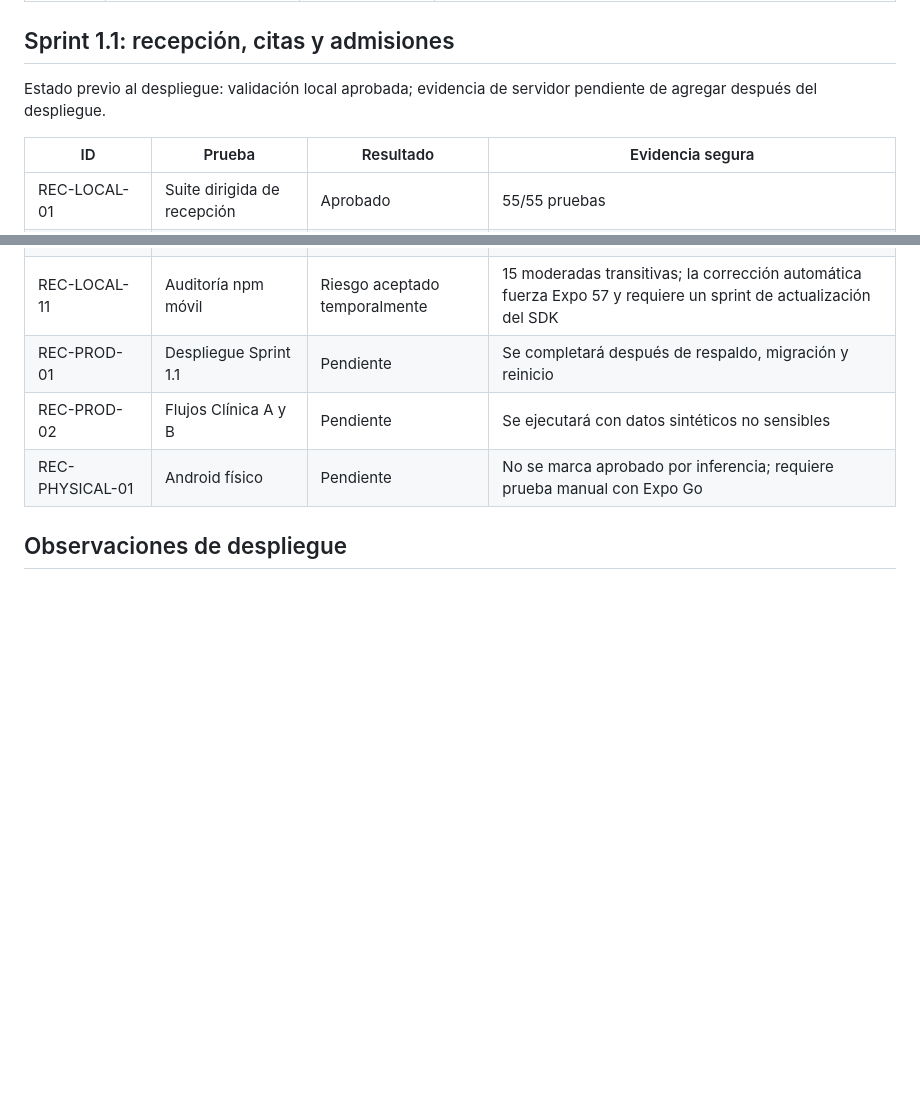
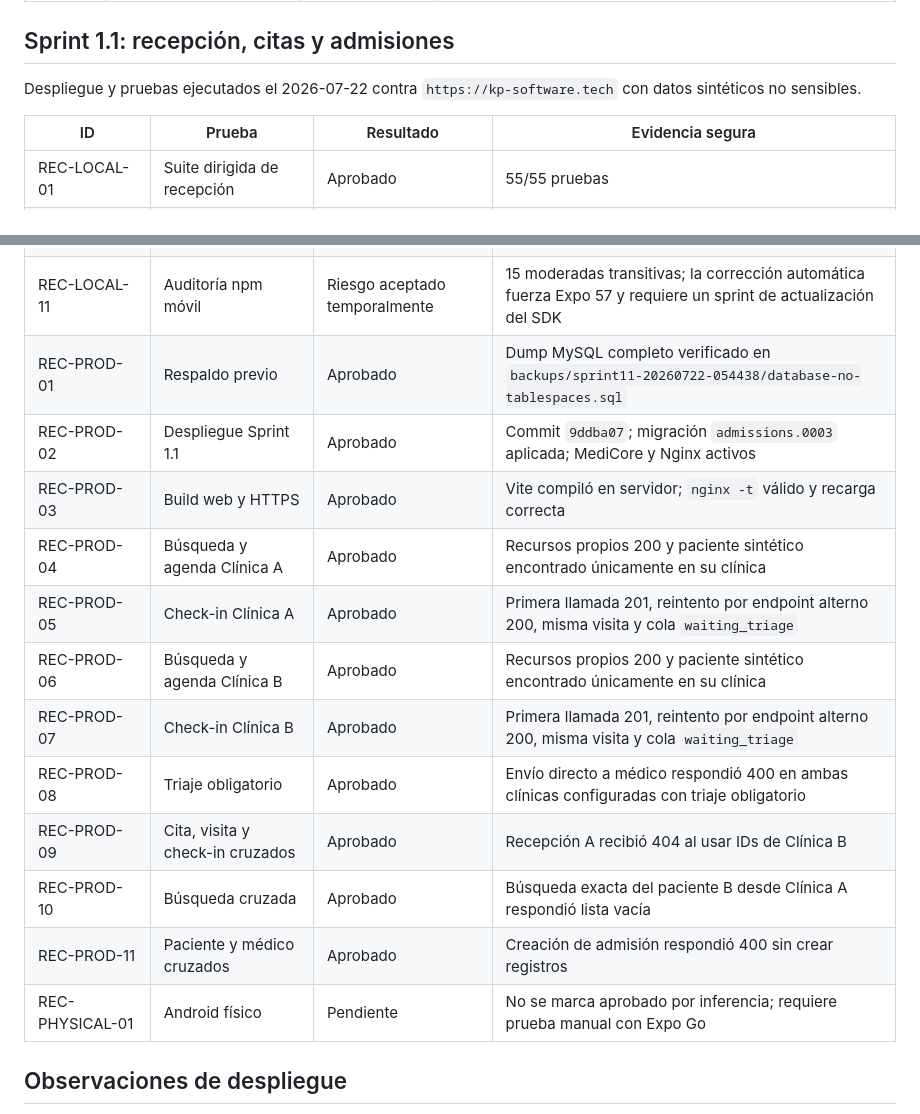
Before and after one commit to kener24/MediCore, a Markdown page: docs/PRODUCTION_TEST_EVIDENCE.md, 2 parts joined by grey strips. GitHub-like rendering; blank space fills up the shorter version.

Commit message:
Record Sprint 1.1 production evidence

```diff
--- a/docs/PRODUCTION_TEST_EVIDENCE.md
+++ b/docs/PRODUCTION_TEST_EVIDENCE.md
@@ -30,7 +30,7 @@ Resultados ejecutados contra `https://kp-software.tech`. Este documento no conti
 
 ## Sprint 1.1: recepción, citas y admisiones
 
-Estado previo al despliegue: validación local aprobada; evidencia de servidor pendiente de agregar después del despliegue.
+Despliegue y pruebas ejecutados el 2026-07-22 contra `https://kp-software.tech` con datos sintéticos no sensibles.
 
 | ID | Prueba | Resultado | Evidencia segura |
 | --- | --- | --- | --- |
@@ -45,8 +45,17 @@ Estado previo al despliegue: validación local aprobada; evidencia de servidor p
 | REC-LOCAL-09 | Expo Doctor | Aprobado | 18/18 verificaciones |
 | REC-LOCAL-10 | Auditoría npm web | Aprobado | 0 vulnerabilidades de producción |
 | REC-LOCAL-11 | Auditoría npm móvil | Riesgo aceptado temporalmente | 15 moderadas transitivas; la corrección automática fuerza Expo 57 y requiere un sprint de actualización del SDK |
-| REC-PROD-01 | Despliegue Sprint 1.1 | Pendiente | Se completará después de respaldo, migración y reinicio |
-| REC-PROD-02 | Flujos Clínica A y B | Pendiente | Se ejecutará con datos sintéticos no sensibles |
+| REC-PROD-01 | Respaldo previo | Aprobado | Dump MySQL completo verificado en `backups/sprint11-20260722-054438/database-no-tablespaces.sql` |
+| REC-PROD-02 | Despliegue Sprint 1.1 | Aprobado | Commit `9ddba07`; migración `admissions.0003` aplicada; MediCore y Nginx activos |
+| REC-PROD-03 | Build web y HTTPS | Aprobado | Vite compiló en servidor; `nginx -t` válido y recarga correcta |
+| REC-PROD-04 | Búsqueda y agenda Clínica A | Aprobado | Recursos propios 200 y paciente sintético encontrado únicamente en su clínica |
+| REC-PROD-05 | Check-in Clínica A | Aprobado | Primera llamada 201, reintento por endpoint alterno 200, misma visita y cola `waiting_triage` |
+| REC-PROD-06 | Búsqueda y agenda Clínica B | Aprobado | Recursos propios 200 y paciente sintético encontrado únicamente en su clínica |
+| REC-PROD-07 | Check-in Clínica B | Aprobado | Primera llamada 201, reintento por endpoint alterno 200, misma visita y cola `waiting_triage` |
+| REC-PROD-08 | Triaje obligatorio | Aprobado | Envío directo a médico respondió 400 en ambas clínicas configuradas con triaje obligatorio |
+| REC-PROD-09 | Cita, visita y check-in cruzados | Aprobado | Recepción A recibió 404 al usar IDs de Clínica B |
+| REC-PROD-10 | Búsqueda cruzada | Aprobado | Búsqueda exacta del paciente B desde Clínica A respondió lista vacía |
+| REC-PROD-11 | Paciente y médico cruzados | Aprobado | Creación de admisión respondió 400 sin crear registros |
 | REC-PHYSICAL-01 | Android físico | Pendiente | No se marca aprobado por inferencia; requiere prueba manual con Expo Go |
 
 ## Observaciones de despliegue
```
